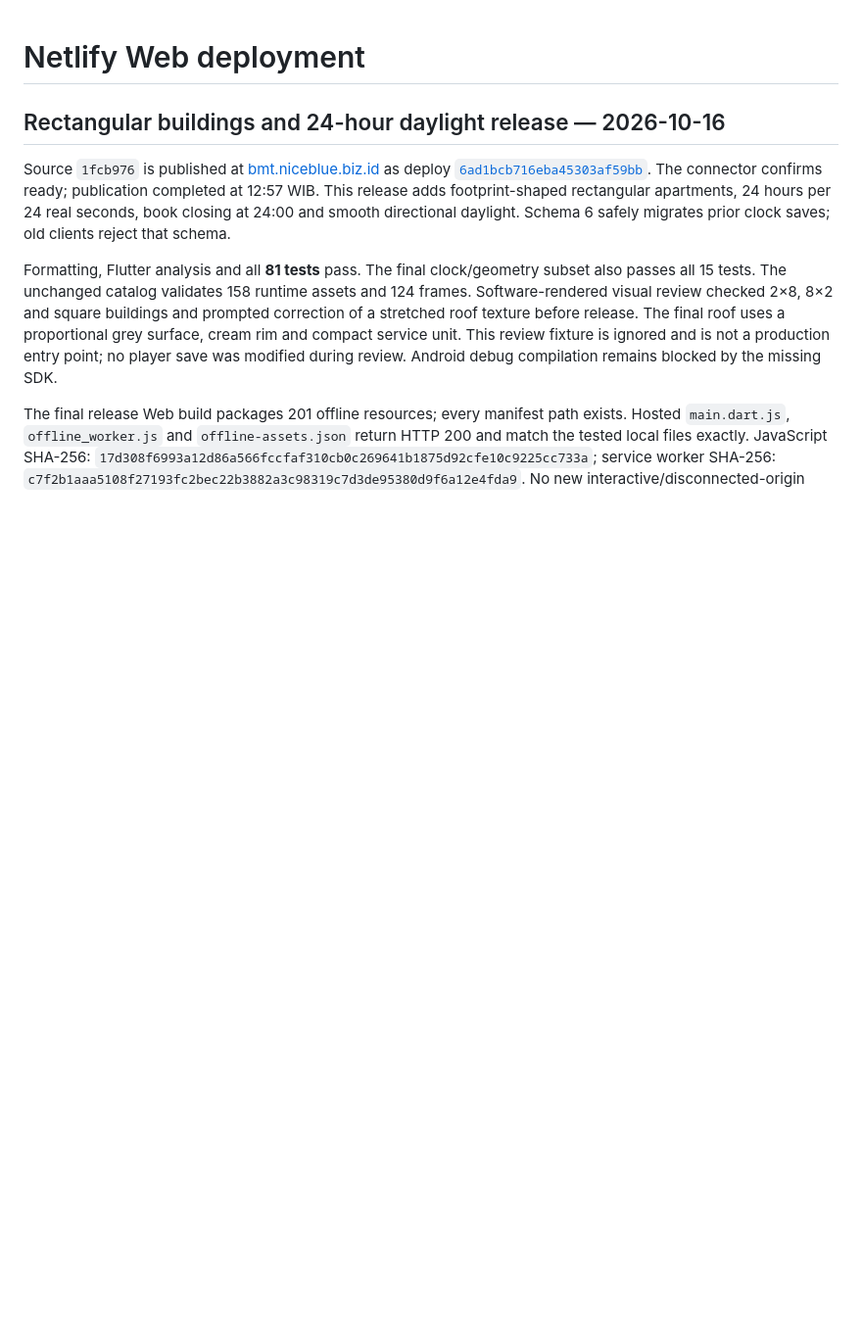
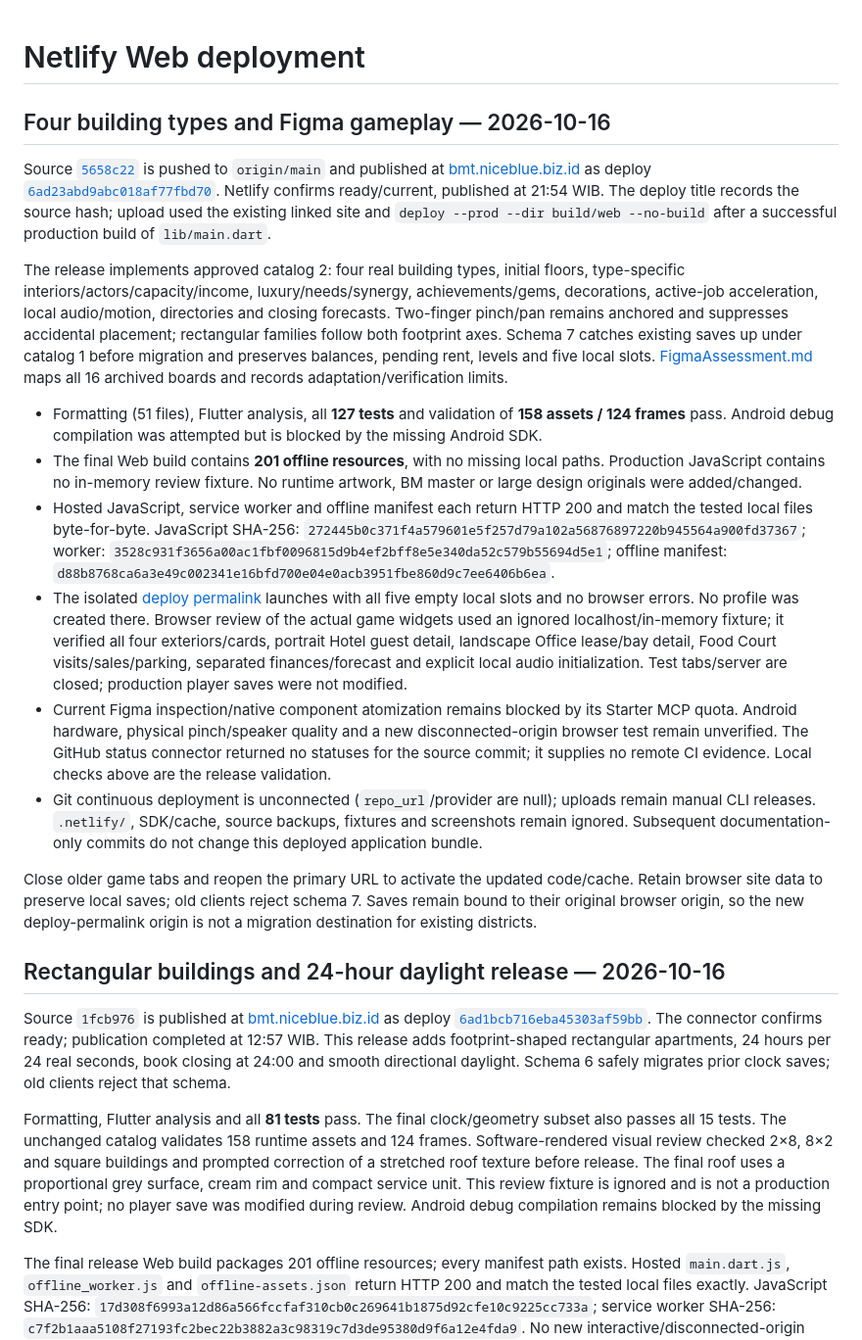
Before and after one commit to norfabagas/building-management-tycoon-game, a Markdown page: docs/Deployment.md, the part around the change. Shown at 98% size. GitHub-like rendering; blank space fills up the shorter version.

Commit message:
Record four-type release verification and deployment

```diff
--- a/docs/Deployment.md
+++ b/docs/Deployment.md
@@ -1,4 +1,19 @@
 # Netlify Web deployment
+
+## Four building types and Figma gameplay — 2026-10-16
+
+Source [`5658c22`](https://github.com/norfabagas/building-management-tycoon-game/commit/5658c22b6941fbb3ab42efacfb48655c99c0af06) is pushed to `origin/main` and published at [bmt.niceblue.biz.id](https://bmt.niceblue.biz.id) as deploy [`6ad23abd9abc018af77fbd70`](https://app.netlify.com/projects/building-management-tycoon-game/deploys/6ad23abd9abc018af77fbd70). Netlify confirms ready/current, published at 21:54 WIB. The deploy title records the source hash; upload used the existing linked site and `deploy --prod --dir build/web --no-build` after a successful production build of `lib/main.dart`.
+
+The release implements approved catalog 2: four real building types, initial floors, type-specific interiors/actors/capacity/income, luxury/needs/synergy, achievements/gems, decorations, active-job acceleration, local audio/motion, directories and closing forecasts. Two-finger pinch/pan remains anchored and suppresses accidental placement; rectangular families follow both footprint axes. Schema 7 catches existing saves up under catalog 1 before migration and preserves balances, pending rent, levels and five local slots. [FigmaAssessment.md](FigmaAssessment.md) maps all 16 archived boards and records adaptation/verification limits.
+
+- Formatting (51 files), Flutter analysis, all **127 tests** and validation of **158 assets / 124 frames** pass. Android debug compilation was attempted but is blocked by the missing Android SDK.
+- The final Web build contains **201 offline resources**, with no missing local paths. Production JavaScript contains no in-memory review fixture. No runtime artwork, BM master or large design originals were added/changed.
+- Hosted JavaScript, service worker and offline manifest each return HTTP 200 and match the tested local files byte-for-byte. JavaScript SHA-256: `272445b0c371f4a579601e5f257d79a102a56876897220b945564a900fd37367`; worker: `3528c931f3656a00ac1fbf0096815d9b4ef2bff8e5e340da52c579b55694d5e1`; offline manifest: `d88b8768ca6a3e49c002341e16bfd700e04e0acb3951fbe860d9c7ee6406b6ea`.
+- The isolated [deploy permalink](https://6ad23abd9abc018af77fbd70--building-management-tycoon-game.netlify.app) launches with all five empty local slots and no browser errors. No profile was created there. Browser review of the actual game widgets used an ignored localhost/in-memory fixture; it verified all four exteriors/cards, portrait Hotel guest detail, landscape Office lease/bay detail, Food Court visits/sales/parking, separated finances/forecast and explicit local audio initialization. Test tabs/server are closed; production player saves were not modified.
+- Current Figma inspection/native component atomization remains blocked by its Starter MCP quota. Android hardware, physical pinch/speaker quality and a new disconnected-origin browser test remain unverified. The GitHub status connector returned no statuses for the source commit; it supplies no remote CI evidence. Local checks above are the release validation.
+- Git continuous deployment is unconnected (`repo_url`/provider are null); uploads remain manual CLI releases. `.netlify/`, SDK/cache, source backups, fixtures and screenshots remain ignored. Subsequent documentation-only commits do not change this deployed application bundle.
+
+Close older game tabs and reopen the primary URL to activate the updated code/cache. Retain browser site data to preserve local saves; old clients reject schema 7. Saves remain bound to their original browser origin, so the new deploy-permalink origin is not a migration destination for existing districts.
 
 ## Rectangular buildings and 24-hour daylight release — 2026-10-16
 
```
Also changed, not shown: PROJECTS.md (+2 -0 lines), docs/FigmaAssessment.md (+2 -0 lines).
